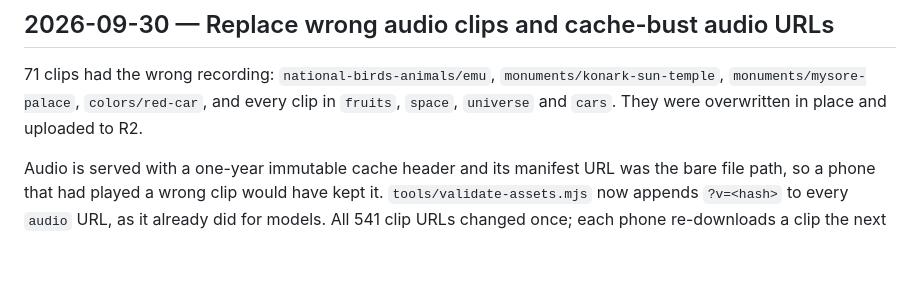
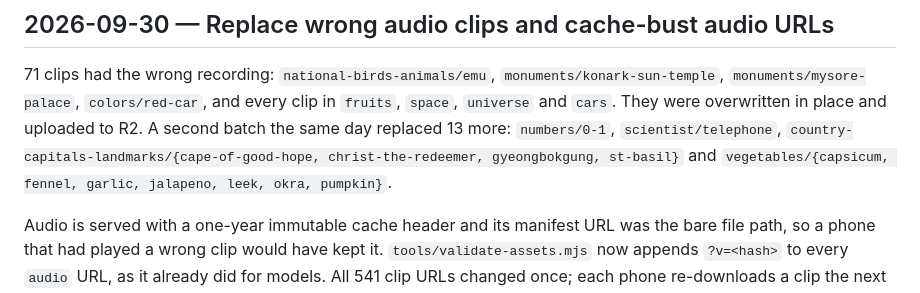
Before and after one commit to vijay-ai-labs/Augmented-Reality-Multi-Flash-Cards, a Markdown page: docs/15_Change_Log.md, the part around the change. GitHub-like rendering; blank space fills up the shorter version.

Commit message:
Log second audio replacement batch
Co-Authored-By: Claude Opus 5.5 <noreply@anthropic.com>

```diff
--- a/docs/15_Change_Log.md
+++ b/docs/15_Change_Log.md
@@ -17,7 +17,11 @@ top (newest first) rather than rewriting old ones.
 71 clips had the wrong recording: `national-birds-animals/emu`,
 `monuments/konark-sun-temple`, `monuments/mysore-palace`, `colors/red-car`,
 and every clip in `fruits`, `space`, `universe` and `cars`. They were
-overwritten in place and uploaded to R2.
+overwritten in place and uploaded to R2. A second batch the same day replaced
+13 more: `numbers/0-1`, `scientist/telephone`,
+`country-capitals-landmarks/{cape-of-good-hope, christ-the-redeemer,
+gyeongbokgung, st-basil}` and `vegetables/{capsicum, fennel, garlic, jalapeno,
+leek, okra, pumpkin}`.
 
 Audio is served with a one-year immutable cache header and its manifest URL
 was the bare file path, so a phone that had played a wrong clip would have kept
```
